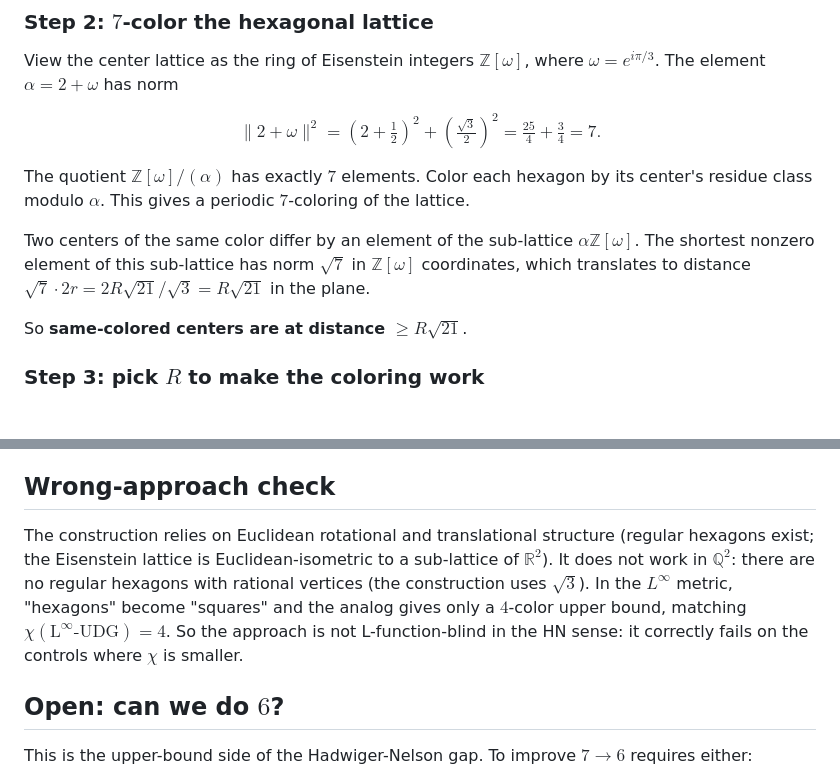
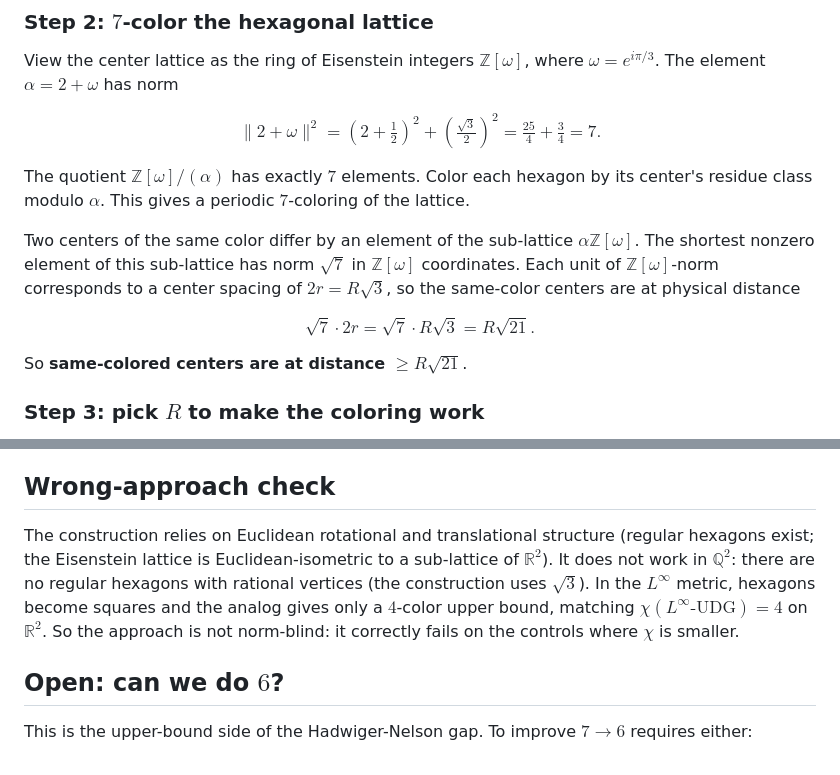
Before and after one commit to owenpkent/hadwiger-nelson, a Markdown page: docs/01_undergraduate/hexagonal_upper_bound.md, 2 parts joined by grey strips. Rendered like a GitHub page.

Commit message:
docs: clean formatting in hexagonal_upper_bound.md
Three targeted fixes:

1. Inradius formula r = R sqrt(3)/2 written as a single fraction
   r = (R sqrt(3))/2 instead of R * sqrt(3)/2; same value, less
   ambiguous in inline math.

2. Same-color distance derivation: the convoluted intermediate step
   "2 R sqrt(21) / sqrt(3) = R sqrt(21)" replaced with a clean
   display-math chain
       sqrt(7) * 2r = sqrt(7) * R*sqrt(3) = R*sqrt(21)
   and an explicit note that "each unit of Z[omega]-norm corresponds
   to center spacing 2r" to motivate the substitution.

3. L^infty notation: \chi(\text{L}^\infty\text{-UDG}) replaced with
   the cleaner $\chi(L^\infty\text{-UDG})$ (matches the style in the
   atlas and other docs). "L-function-blind" -> "norm-blind" since
   this is a metric concern, not an L-function reference.

```diff
--- a/docs/01_undergraduate/hexagonal_upper_bound.md
+++ b/docs/01_undergraduate/hexagonal_upper_bound.md
@@ -26,7 +26,11 @@ $$
 
 The quotient $\mathbb{Z}[\omega] / (\alpha)$ has exactly $7$ elements. Color each hexagon by its center's residue class modulo $\alpha$. This gives a periodic $7$-coloring of the lattice.
 
-Two centers of the same color differ by an element of the sub-lattice $\alpha \mathbb{Z}[\omega]$. The shortest nonzero element of this sub-lattice has norm $\sqrt{7}$ in $\mathbb{Z}[\omega]$ coordinates, which translates to distance $\sqrt{7} \cdot 2r = 2 R \sqrt{21} / \sqrt{3} = R \sqrt{21}$ in the plane.
+Two centers of the same color differ by an element of the sub-lattice $\alpha \mathbb{Z}[\omega]$. The shortest nonzero element of this sub-lattice has norm $\sqrt{7}$ in $\mathbb{Z}[\omega]$ coordinates. Each unit of $\mathbb{Z}[\omega]$-norm corresponds to a center spacing of $2r = R\sqrt{3}$, so the same-color centers are at physical distance
+
+$$
+\sqrt{7} \cdot 2r = \sqrt{7} \cdot R\sqrt{3} = R\sqrt{21}.
+$$
 
 So **same-colored centers are at distance $\geq R\sqrt{21}$**.
 
@@ -62,7 +66,7 @@ A $6$-color scheme using non-hexagonal tiles (squares, irregular polygons, fract
 
 ## Wrong-approach check
 
-The construction relies on Euclidean rotational and translational structure (regular hexagons exist; the Eisenstein lattice is Euclidean-isometric to a sub-lattice of $\mathbb{R}^2$). It does not work in $\mathbb{Q}^2$: there are no regular hexagons with rational vertices (the construction uses $\sqrt{3}$). In the $L^\infty$ metric, "hexagons" become "squares" and the analog gives only a $4$-color upper bound, matching $\chi(\text{L}^\infty\text{-UDG}) = 4$. So the approach is not L-function-blind in the HN sense: it correctly fails on the controls where $\chi$ is smaller.
+The construction relies on Euclidean rotational and translational structure (regular hexagons exist; the Eisenstein lattice is Euclidean-isometric to a sub-lattice of $\mathbb{R}^2$). It does not work in $\mathbb{Q}^2$: there are no regular hexagons with rational vertices (the construction uses $\sqrt{3}$). In the $L^\infty$ metric, hexagons become squares and the analog gives only a $4$-color upper bound, matching $\chi(L^\infty\text{-UDG}) = 4$ on $\mathbb{R}^2$. So the approach is not norm-blind: it correctly fails on the controls where $\chi$ is smaller.
 
 ## Open: can we do $6$?
 
```
Also changed, not shown: other parts of docs/01_undergraduate/hexagonal_upper_bound.md (+1 -1 lines).
